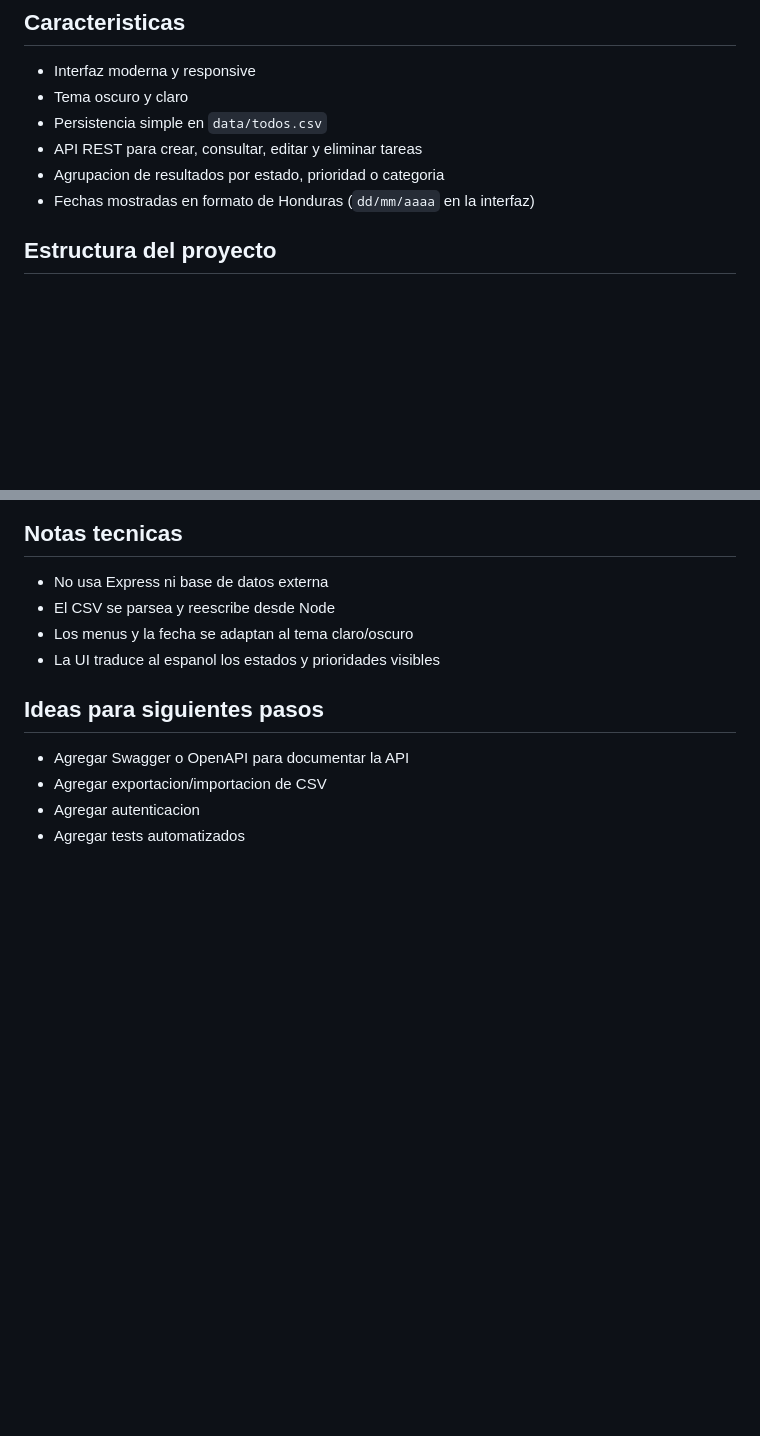
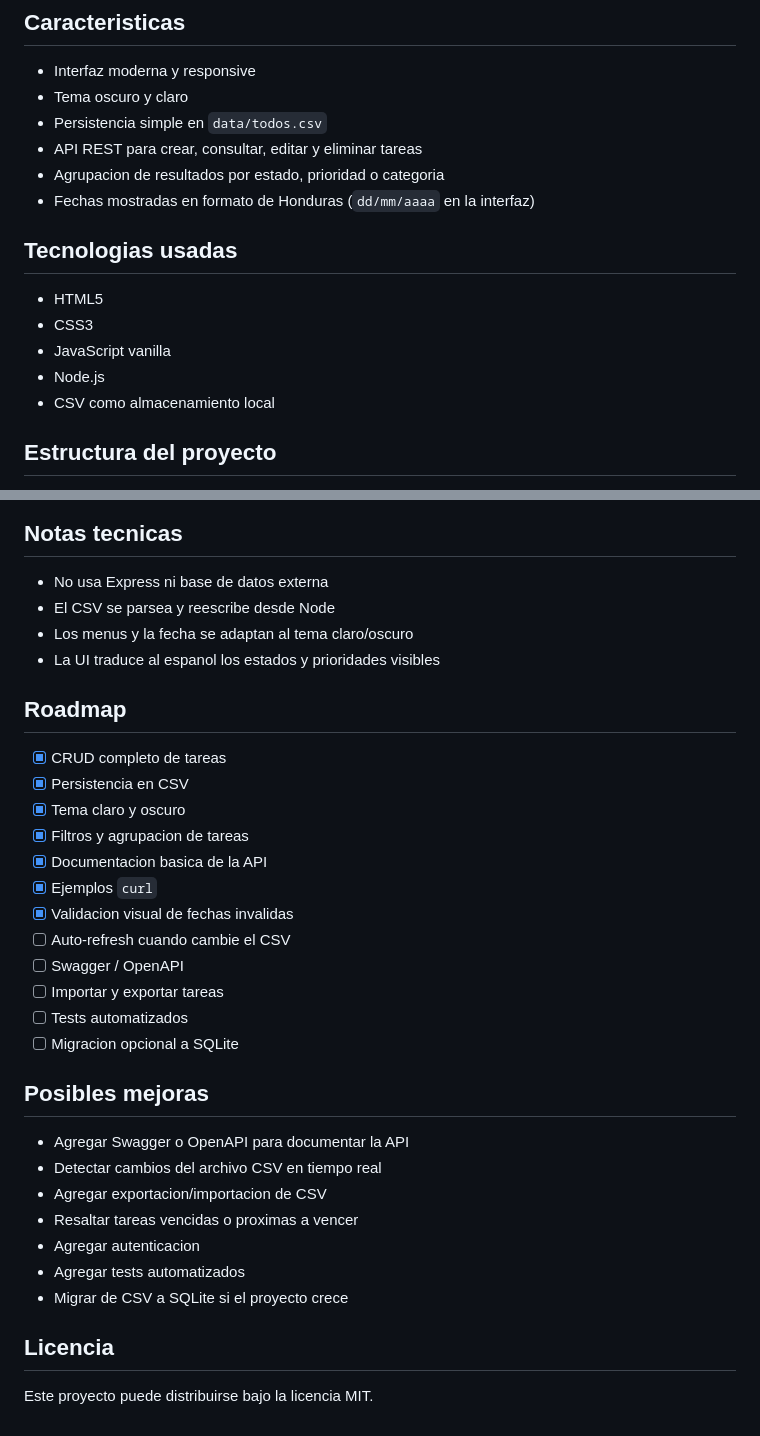
Before and after one commit to AstorSkywalker/todo, a Markdown page: README.md, 2 parts joined by grey strips. Drawn GitHub-style; blank space fills up the shorter version.

Commit message:
Improve README for GitHub

```diff
--- a/README.md
+++ b/README.md
@@ -10,6 +10,14 @@ Aplicacion To Do moderna con persistencia en archivo CSV, interfaz light/dark y
 - API REST para crear, consultar, editar y eliminar tareas
 - Agrupacion de resultados por estado, prioridad o categoria
 - Fechas mostradas en formato de Honduras (`dd/mm/aaaa` en la interfaz)
+
+## Tecnologias usadas
+
+- HTML5
+- CSS3
+- JavaScript vanilla
+- Node.js
+- CSV como almacenamiento local
 
 ## Estructura del proyecto
 
@@ -241,9 +249,31 @@ curl "http://localhost:3000/api/todos/group?by=status"
 - Los menus y la fecha se adaptan al tema claro/oscuro
 - La UI traduce al espanol los estados y prioridades visibles
 
-## Ideas para siguientes pasos
+## Roadmap
+
+- [x] CRUD completo de tareas
+- [x] Persistencia en CSV
+- [x] Tema claro y oscuro
+- [x] Filtros y agrupacion de tareas
+- [x] Documentacion basica de la API
+- [x] Ejemplos `curl`
+- [x] Validacion visual de fechas invalidas
+- [ ] Auto-refresh cuando cambie el CSV
+- [ ] Swagger / OpenAPI
+- [ ] Importar y exportar tareas
+- [ ] Tests automatizados
+- [ ] Migracion opcional a SQLite
+
+## Posibles mejoras
 
 - Agregar Swagger o OpenAPI para documentar la API
+- Detectar cambios del archivo CSV en tiempo real
 - Agregar exportacion/importacion de CSV
+- Resaltar tareas vencidas o proximas a vencer
 - Agregar autenticacion
 - Agregar tests automatizados
+- Migrar de CSV a SQLite si el proyecto crece
+
+## Licencia
+
+Este proyecto puede distribuirse bajo la licencia MIT.
```
